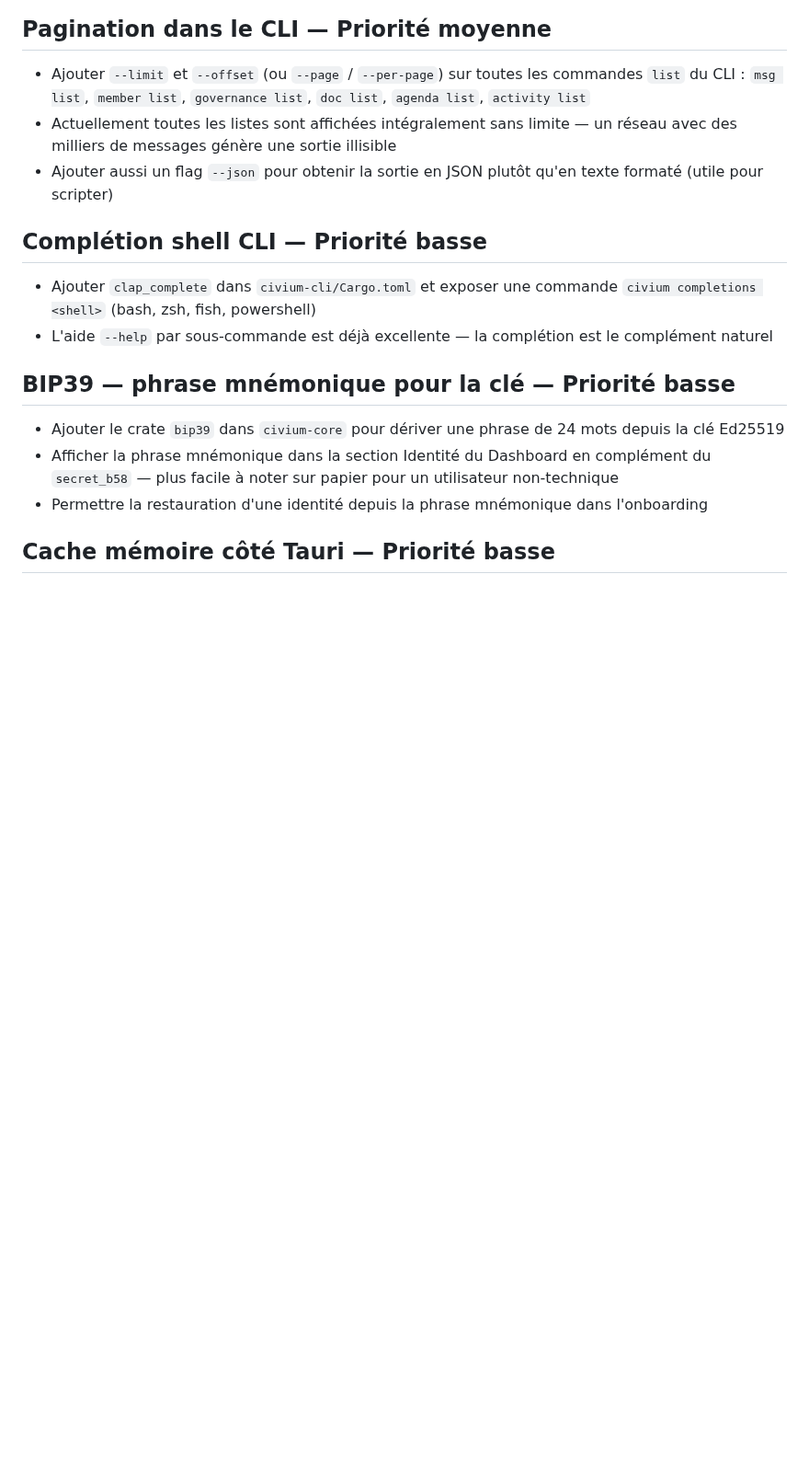
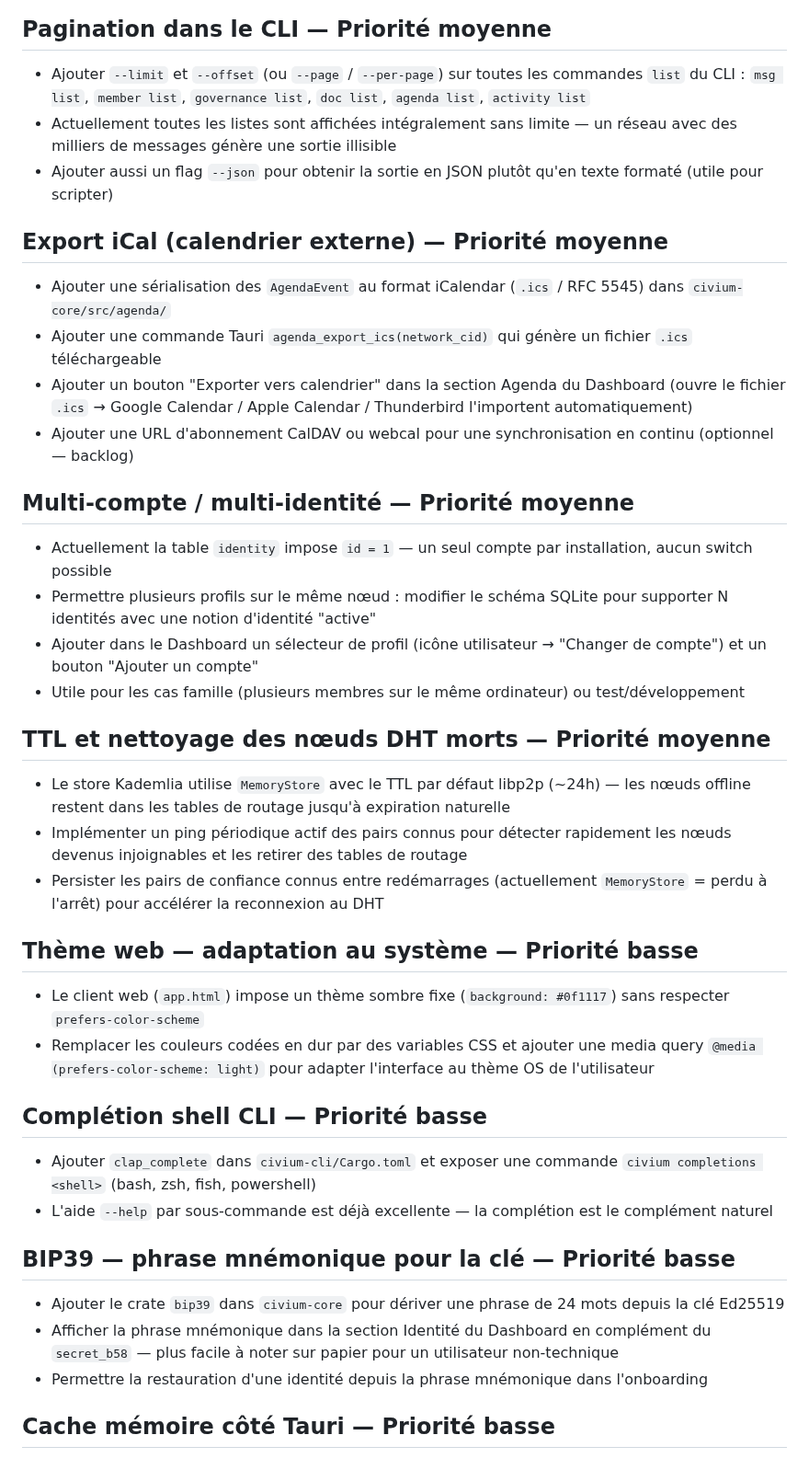
Before and after one commit to rouaix/Civium, a Markdown page: TODO.md, the part around one of its changes. Shown at 92% size. GitHub-like rendering; blank space fills up the shorter version.

Commit message:
docs(todo): 6 nouvelles sections (deep links, logs, iCal, multi-compte, DHT TTL, thème web)
Co-Authored-By: Claude Sonnet 4.6 <noreply@anthropic.com>

```diff
--- a/TODO.md
+++ b/TODO.md
@@ -351,6 +367,35 @@
 - Ajouter `--limit` et `--offset` (ou `--page` / `--per-page`) sur toutes les commandes `list` du CLI : `msg list`, `member list`, `governance list`, `doc list`, `agenda list`, `activity list`
 - Actuellement toutes les listes sont affichées intégralement sans limite — un réseau avec des milliers de messages génère une sortie illisible
 - Ajouter aussi un flag `--json` pour obtenir la sortie en JSON plutôt qu'en texte formaté (utile pour scripter)
+
+
+## Export iCal (calendrier externe) — Priorité moyenne
+
+- Ajouter une sérialisation des `AgendaEvent` au format iCalendar (`.ics` / RFC 5545) dans `civium-core/src/agenda/`
+- Ajouter une commande Tauri `agenda_export_ics(network_cid)` qui génère un fichier `.ics` téléchargeable
+- Ajouter un bouton "Exporter vers calendrier" dans la section Agenda du Dashboard (ouvre le fichier `.ics` → Google Calendar / Apple Calendar / Thunderbird l'importent automatiquement)
+- Ajouter une URL d'abonnement CalDAV ou webcal pour une synchronisation en continu (optionnel — backlog)
+
+
+## Multi-compte / multi-identité — Priorité moyenne
+
+- Actuellement la table `identity` impose `id = 1` — un seul compte par installation, aucun switch possible
+- Permettre plusieurs profils sur le même nœud : modifier le schéma SQLite pour supporter N identités avec une notion d'identité "active"
+- Ajouter dans le Dashboard un sélecteur de profil (icône utilisateur → "Changer de compte") et un bouton "Ajouter un compte"
+- Utile pour les cas famille (plusieurs membres sur le même ordinateur) ou test/développement
+
+
+## TTL et nettoyage des nœuds DHT morts — Priorité moyenne
+
+- Le store Kademlia utilise `MemoryStore` avec le TTL par défaut libp2p (~24h) — les nœuds offline restent dans les tables de routage jusqu'à expiration naturelle
+- Implémenter un ping périodique actif des pairs connus pour détecter rapidement les nœuds devenus injoignables et les retirer des tables de routage
+- Persister les pairs de confiance connus entre redémarrages (actuellement `MemoryStore` = perdu à l'arrêt) pour accélérer la reconnexion au DHT
+
+
+## Thème web — adaptation au système — Priorité basse
+
+- Le client web (`app.html`) impose un thème sombre fixe (`background: #0f1117`) sans respecter `prefers-color-scheme`
+- Remplacer les couleurs codées en dur par des variables CSS et ajouter une media query `@media (prefers-color-scheme: light)` pour adapter l'interface au thème OS de l'utilisateur
 
 
 ## Complétion shell CLI — Priorité basse
```
Also changed, not shown: other parts of TODO.md (+16 -0 lines).
